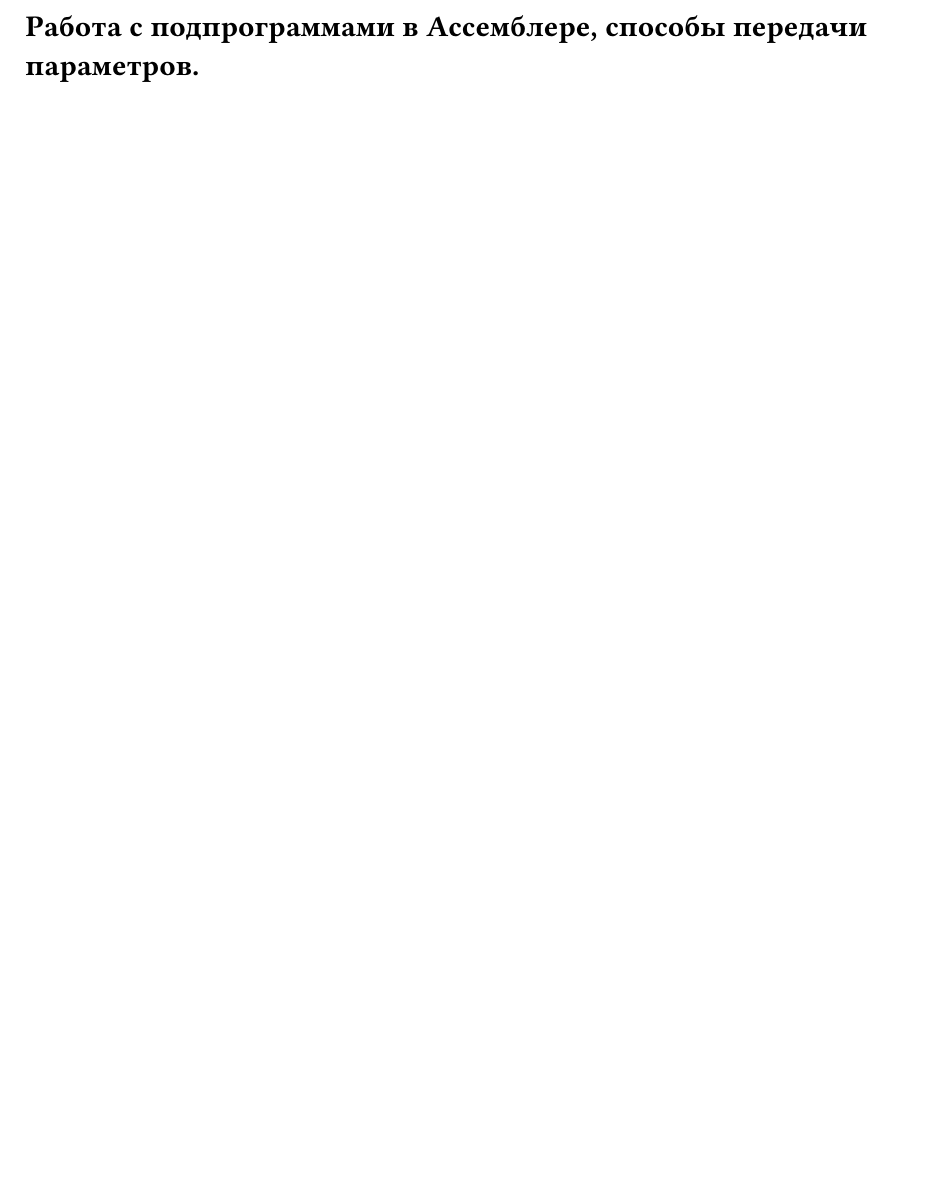
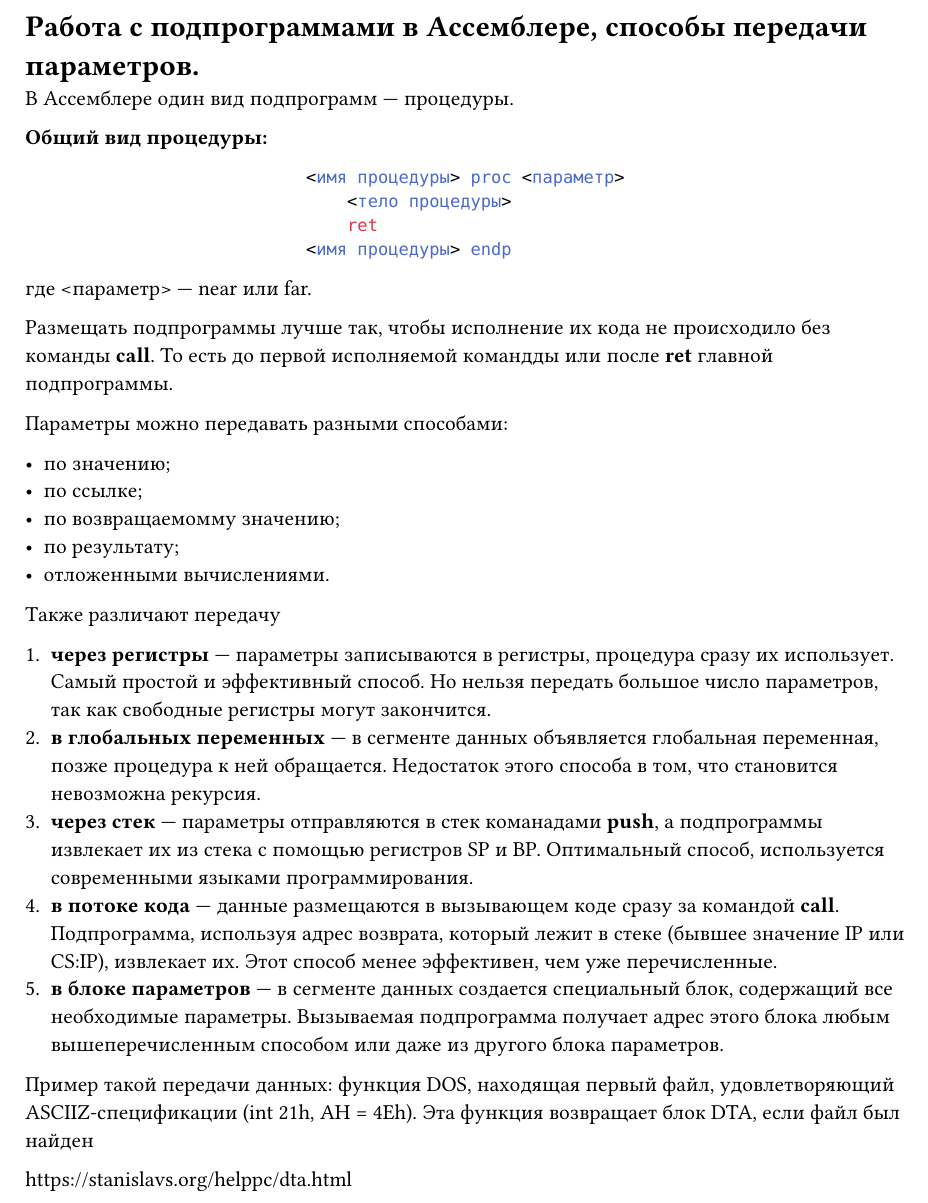
Before and after one commit to SE-legacy/asm-exam-3sem, a Typst document (tickets/23.typ): part of the page, cut so that both start at the same text, the shorter picture padded with empty space. Compiled offline with Typst 0.15.

````diff
--- a/tickets/23.typ
+++ b/tickets/23.typ
@@ -1 +1,38 @@
 = Работа с подпрограммами в Ассемблере, способы передачи параметров.
+
+В Ассемблере один вид подпрограмм --- процедуры.
+
+*Общий вид процедуры:*
+
+#align(center)[
+  ```asm
+  <имя процедуры> proc <параметр>
+      <тело процедуры>
+      ret
+  <имя процедуры> endp
+  ```
+]
+
+где \<параметр> --- near или far.
+
+Размещать подпрограммы лучше так, чтобы исполнение их кода не происходило без команды *call*. То есть до первой исполняемой командды или после *ret* главной подпрограммы.
+
+Параметры можно передавать разными способами:
+
+- по значению;
+- по ссылке;
+- по возвращаемомму значению;
+- по результату;
+- отложенными вычислениями.
+
+Также различают передачу
+
++ *через регистры* --- параметры записываются в регистры, процедура сразу их использует. Самый простой и эффективный способ. Но нельзя передать большое число параметров, так как свободные регистры могут закончится.
++ *в глобальных переменных* --- в сегменте данных объявляется глобальная переменная, позже процедура к ней обращается. Недостаток этого способа в том, что становится невозможна рекурсия.
++ *через стек* --- параметры отправляются в стек команадами *push*, а подпрограммы извлекает их из стека с помощью регистров SP и BP. Оптимальный способ, используется современными языками программирования.
++ *в потоке кода* --- данные размещаются в вызывающем коде сразу за командой *call*. Подпрограмма, используя адрес возврата, который лежит в стеке (бывшее значение IP или CS:IP), извлекает их. Этот способ менее эффективен, чем уже перечисленные.
++ *в блоке параметров* --- в сегменте данных создается специальный блок, содержащий все необходимые параметры. Вызываемая подпрограмма получает адрес этого блока любым вышеперечисленным способом или даже из другого блока параметров.
+
+Пример такой передачи данных: функция DOS, находящая первый файл, удовлетворяющий ASCIIZ-спецификации (int 21h, AH = 4Eh). Эта функция возвращает блок DTA, если файл был найден
+
+https://stanislavs.org/helppc/dta.html
````
